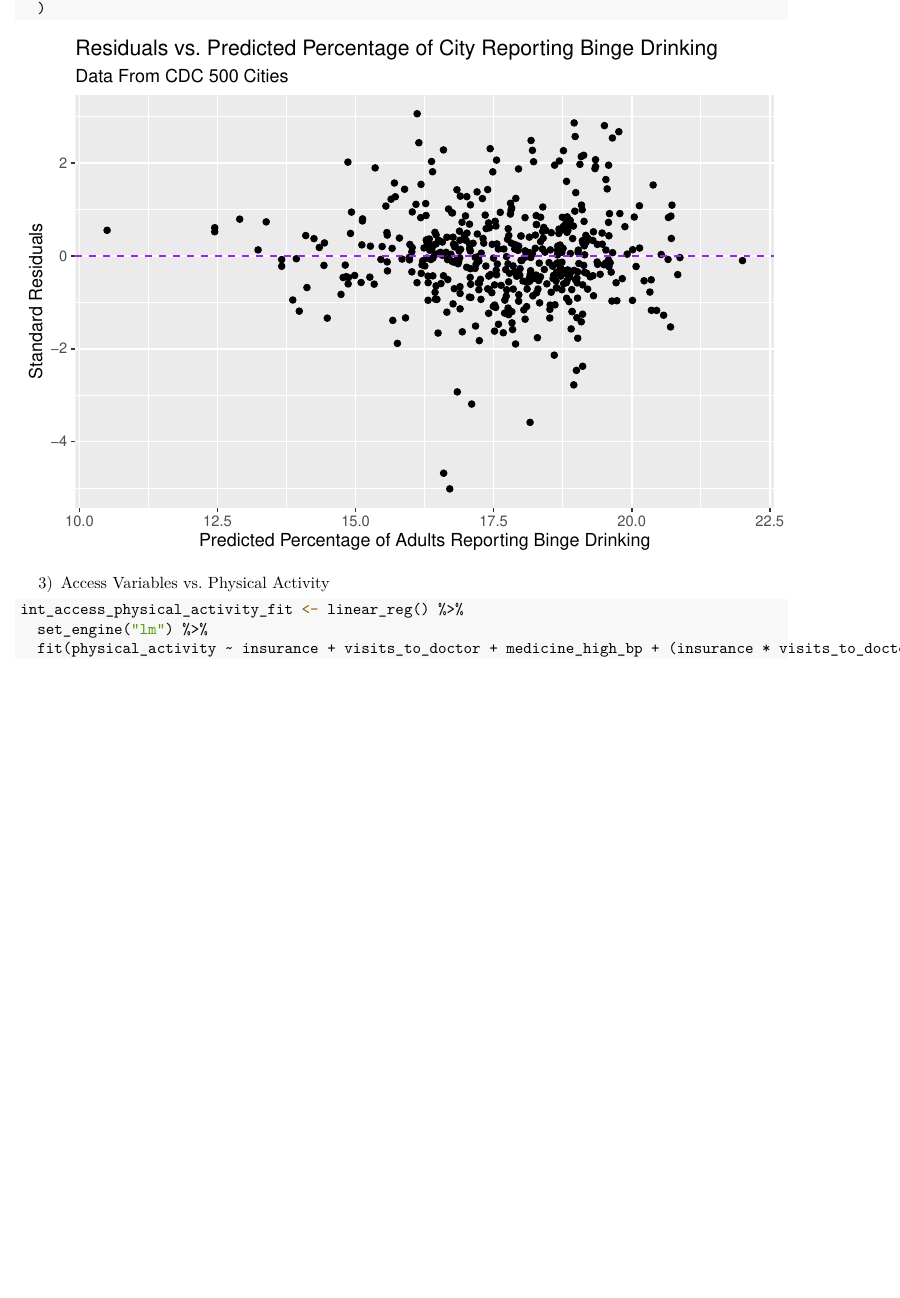
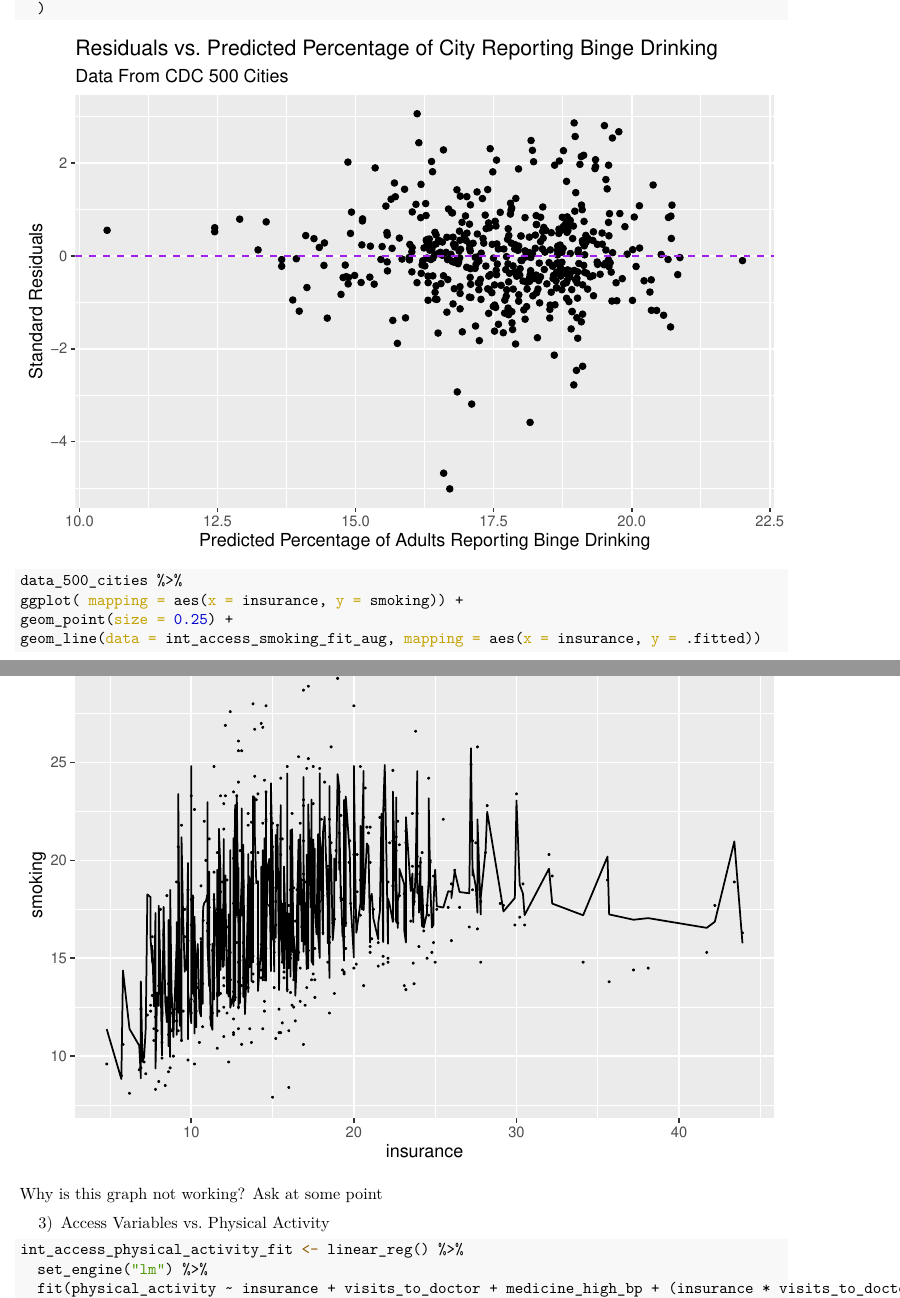
Before and after one commit to STA198F2021/IDK-name-yet, an R Markdown document (final report/finalreport_template.Rmd): part of page 4 of 10 before the commit and two parts of pages 4 and 5 of 10 after it, the two joined at a grey line, cut so that both start at the same text, the shorter picture padded with empty space. The pictures show the output file final report/finalreport_template.pdf that the author committed with the source.

Commit message:
Why is there an issue with plotting the linear regression?

````diff
--- a/final report/finalreport_template.Rmd
+++ b/final report/finalreport_template.Rmd
@@ -266,6 +266,15 @@ int_access_binge_drinking_fit_aug %>%
   )
 ```
 
+```{r graph-regression-access-smoking, warning= FALSE, message= FALSE}
+data_500_cities %>%
+ggplot( mapping = aes(x = insurance, y = smoking)) +
+geom_point(size = 0.25) +
+geom_line(data = int_access_smoking_fit_aug, mapping = aes(x = insurance, y = .fitted))
+```
+
+Why is this graph not working? Ask at some point
+
 3) Access Variables vs. Physical Activity
 
 ```{r linear-regression-access-physical-activity, warning= FALSE, message= FALSE}
````
Also changed, not shown: final report/finalreport_template.pdf.
